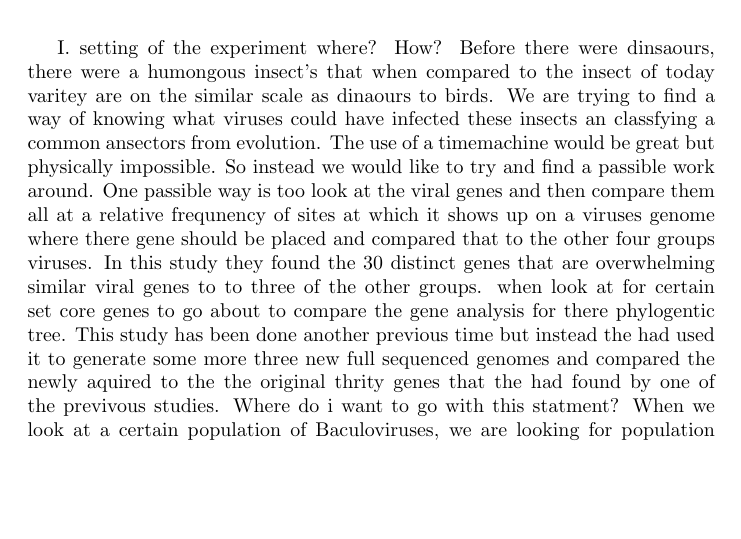
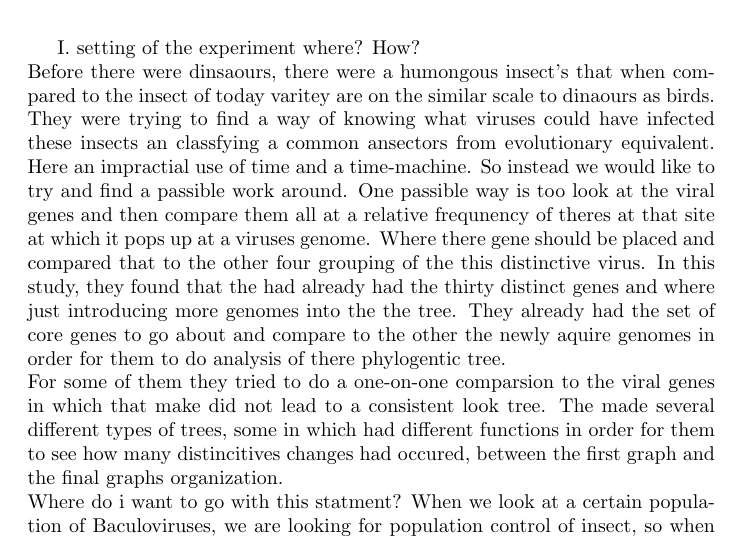
Before and after one commit to SaberYoun6/Latex-file, a LaTeX document (project_301/summary_experiment/summary.tex): part of the page, cut so that both start at the same text, the shorter picture padded with empty space. Compiled offline with pdfLaTeX.

Commit message:
editing my summary -_- and changing somethings

```diff
--- a/project_301/summary_experiment/summary.tex
+++ b/project_301/summary_experiment/summary.tex
@@ -10,8 +10,17 @@
 \maketitle
 
 I. setting of the experiment
-   where? How?
-   Before there were dinsaours, there were a humongous insect's that when compared to the insect of today varitey are on the similar scale as dinaours to birds.  We are trying to find a way of knowing what viruses could have infected these insects an classfying a common ansectors from evolution. The use of a timemachine would be great but physically impossible. So instead we would like to try and find a passible work around. One passible way is too look at the viral genes and then compare them all at a relative frequnency of sites at which it shows up on a viruses genome where there gene should be placed and compared that to the other four groups viruses. In this study they found the 30 distinct genes that are overwhelming similar viral genes to to three of the other groups. when look at for certain set core genes to go about to compare the  gene analysis for there phylogentic tree. This study has been done another previous time but instead the had used it to generate  some more three new full sequenced genomes and compared the newly aquired to the  the original thrity genes that the had found by one of the previvous studies.
+   where? How?\\
+   Before there were dinsaours, there were a humongous insect's that when compared to the insect of today varitey are on the similar scale to dinaours as birds.
+   They were trying to find a way of knowing what viruses could have infected these insects an classfying a common ansectors from evolutionary equivalent.
+   Here an impractial use of time and a time-machine.
+   So instead we would like to try and find a passible work around.
+   One passible way is too look at the viral genes and then compare them all at a relative frequnency of theres at that site at which it pops up at a viruses genome.
+   Where there gene should be placed and compared that to the other four grouping of the this distinctive virus.
+   In this study, they found that the had already had the thirty distinct genes and where just introducing more genomes into the the tree.
+   They already had the set of core genes to go about and compare to the other the newly aquire genomes in order for them to do analysis of there phylogentic tree.\\
+   For some of them they tried to do a one-on-one comparsion to the viral genes in which that make did not lead to a consistent look tree.
+   The made several different types of trees, some in which had different functions in order for them to see how many distincitives changes had occured, between the first graph and the final graphs organization. \\
    Where do i want to go with this statment?
    When we look at a certain population of Baculoviruses, we are looking for  population control of insect, so when the virus that infect these insects populations such as mosqiutoe's
    why?
```
Also changed, not shown: project_301/summary_experiment/summary.pdf.
